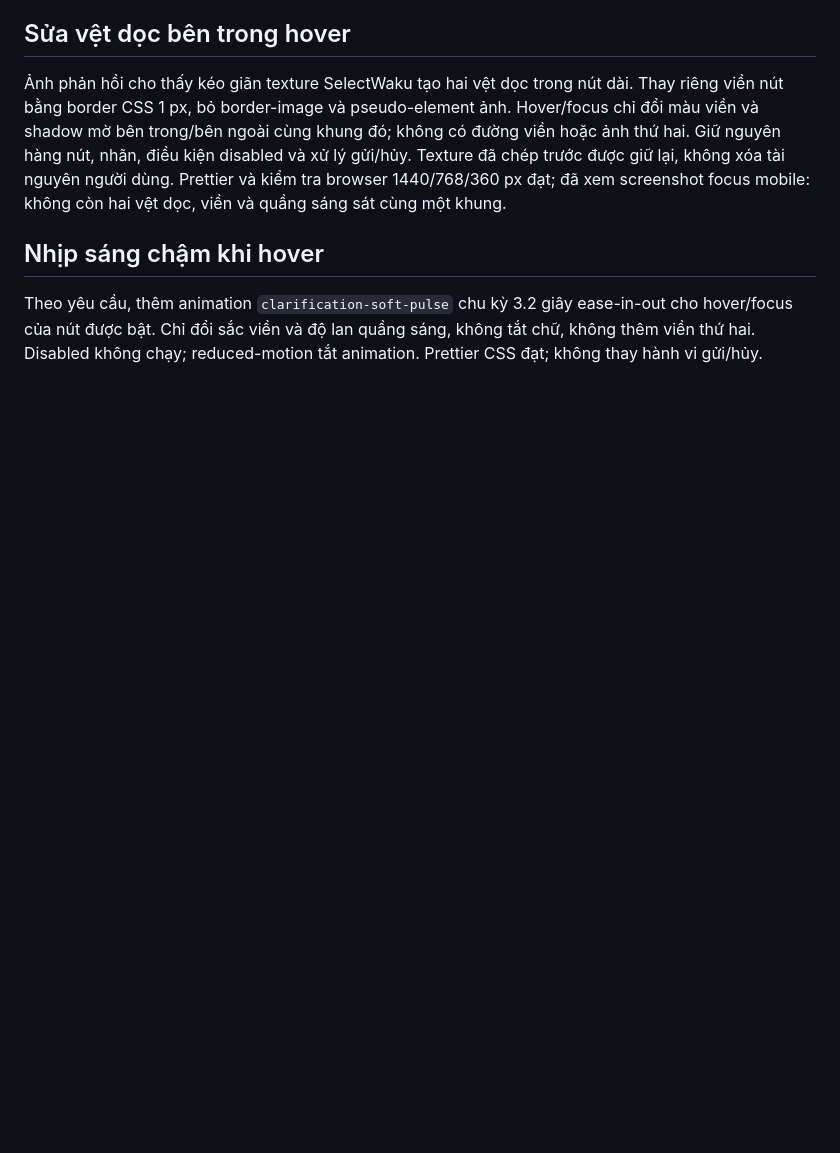
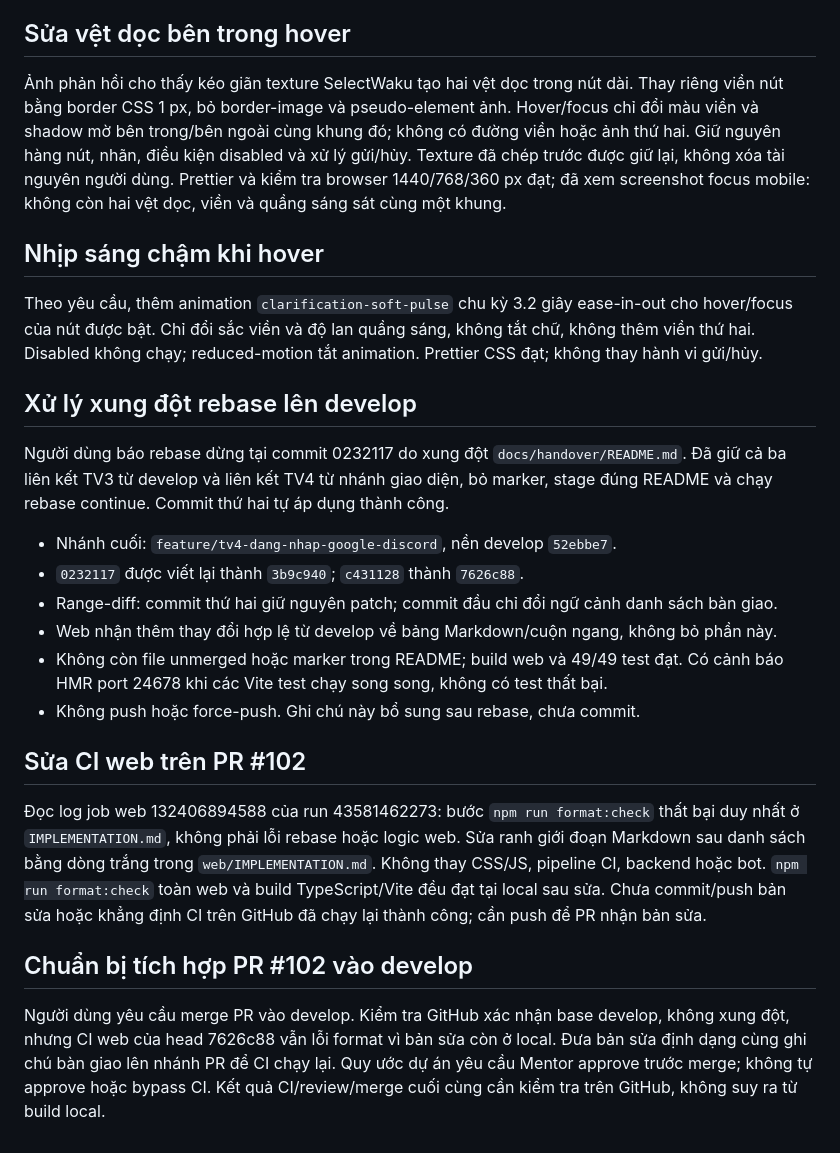
Before and after one commit to HoanBuCon/Index-Beast, a Markdown page: docs/handover/2026-11-14_s4-tv4_cau-hoi-va-hai-nut-bo-sung.md, the part around the change. GitHub-like rendering; blank space fills up the shorter version.

```diff
--- a/docs/handover/2026-11-14_s4-tv4_cau-hoi-va-hai-nut-bo-sung.md
+++ b/docs/handover/2026-11-14_s4-tv4_cau-hoi-va-hai-nut-bo-sung.md
@@ -96,3 +96,34 @@ Theo yêu cầu, thêm animation `clarification-soft-pulse` chu kỳ 3.2 giây e
 cho hover/focus của nút được bật. Chỉ đổi sắc viền và độ lan quầng sáng, không tắt
 chữ, không thêm viền thứ hai. Disabled không chạy; reduced-motion tắt animation.
 Prettier CSS đạt; không thay hành vi gửi/hủy.
+
+## Xử lý xung đột rebase lên develop
+
+Người dùng báo rebase dừng tại commit 0232117 do xung đột `docs/handover/README.md`.
+Đã giữ cả ba liên kết TV3 từ develop và liên kết TV4 từ nhánh giao diện, bỏ marker,
+stage đúng README và chạy rebase continue. Commit thứ hai tự áp dụng thành công.
+
+- Nhánh cuối: `feature/tv4-dang-nhap-google-discord`, nền develop `52ebbe7`.
+- `0232117` được viết lại thành `3b9c940`; `c431128` thành `7626c88`.
+- Range-diff: commit thứ hai giữ nguyên patch; commit đầu chỉ đổi ngữ cảnh danh sách bàn giao.
+- Web nhận thêm thay đổi hợp lệ từ develop về bảng Markdown/cuộn ngang, không bỏ phần này.
+- Không còn file unmerged hoặc marker trong README; build web và 49/49 test đạt.
+  Có cảnh báo HMR port 24678 khi các Vite test chạy song song, không có test thất bại.
+- Không push hoặc force-push. Ghi chú này bổ sung sau rebase, chưa commit.
+
+## Sửa CI web trên PR #102
+
+Đọc log job web 132406894588 của run 43581462273: bước `npm run format:check`
+thất bại duy nhất ở `IMPLEMENTATION.md`, không phải lỗi rebase hoặc logic web.
+Sửa ranh giới đoạn Markdown sau danh sách bằng dòng trắng trong `web/IMPLEMENTATION.md`.
+Không thay CSS/JS, pipeline CI, backend hoặc bot. `npm run format:check` toàn web
+và build TypeScript/Vite đều đạt tại local sau sửa. Chưa commit/push bản sửa hoặc
+khẳng định CI trên GitHub đã chạy lại thành công; cần push để PR nhận bản sửa.
+
+## Chuẩn bị tích hợp PR #102 vào develop
+
+Người dùng yêu cầu merge PR vào develop. Kiểm tra GitHub xác nhận base develop,
+không xung đột, nhưng CI web của head 7626c88 vẫn lỗi format vì bản sửa còn ở local.
+Đưa bản sửa định dạng cùng ghi chú bàn giao lên nhánh PR để CI chạy lại.
+Quy ước dự án yêu cầu Mentor approve trước merge; không tự approve hoặc bypass CI.
+Kết quả CI/review/merge cuối cùng cần kiểm tra trên GitHub, không suy ra từ build local.
```
Also changed, not shown: web/IMPLEMENTATION.md (+1 -0 lines).
